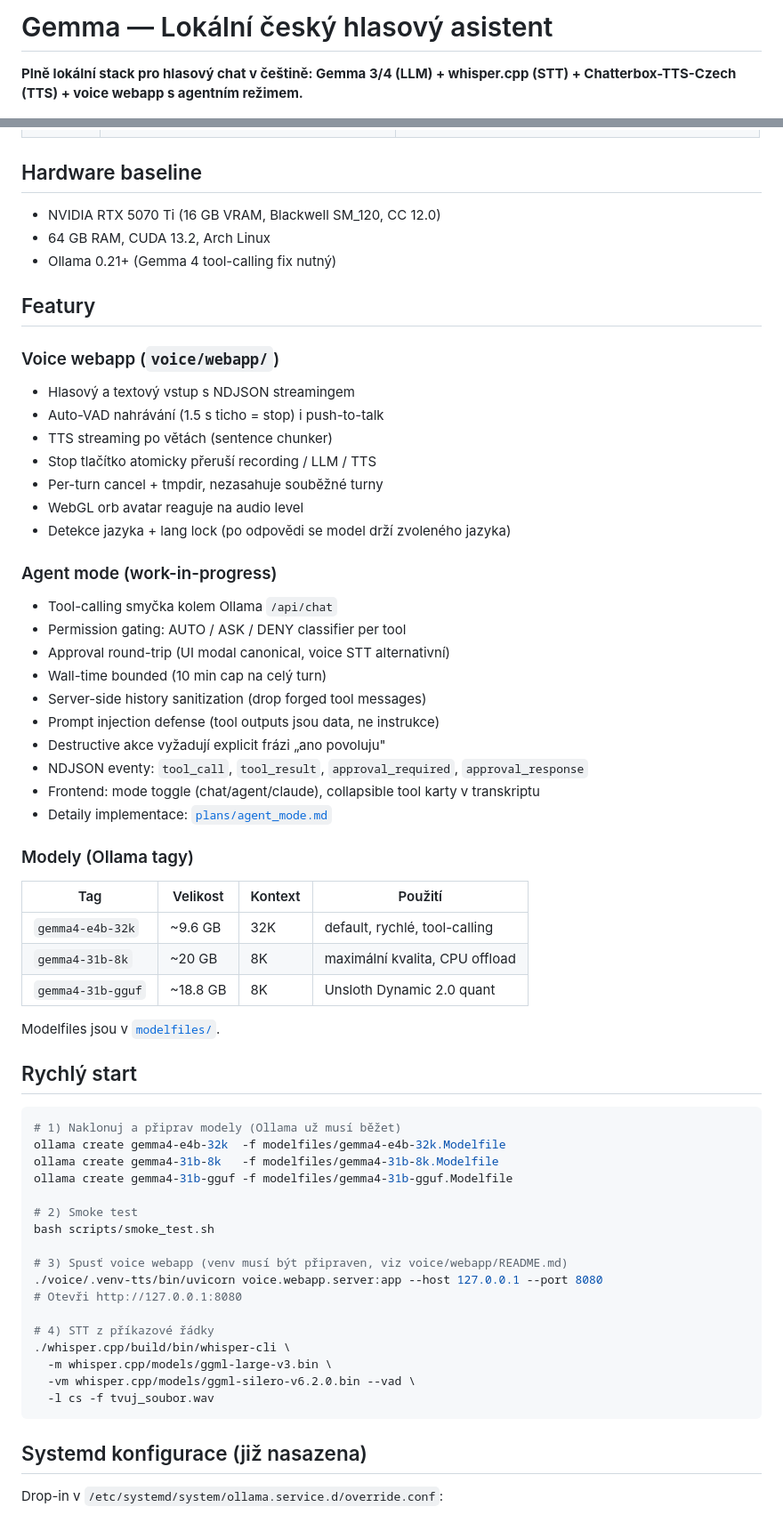
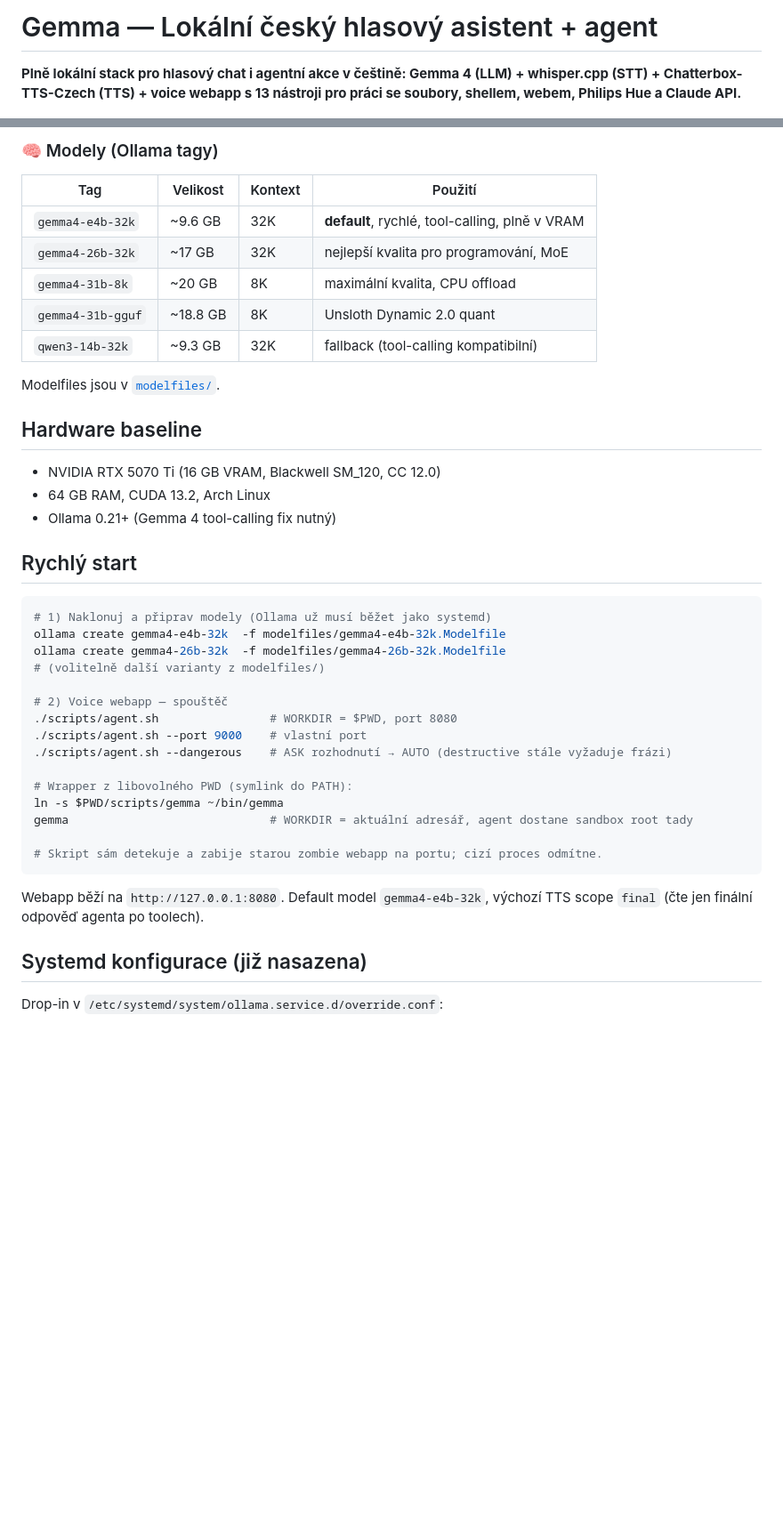
Before and after one commit to raven2cz/gemma, a Markdown page: README.md, 2 parts joined by grey strips. Shown at 89% size. Drawn GitHub-style; blank space fills up the shorter version.

````diff
--- a/README.md
+++ b/README.md
@@ -1,6 +1,6 @@
-# Gemma — Lokální český hlasový asistent
+# Gemma — Lokální český hlasový asistent + agent
 
-**Plně lokální stack pro hlasový chat v češtině: Gemma 3/4 (LLM) + whisper.cpp (STT) + Chatterbox-TTS-Czech (TTS) + voice webapp s agentním režimem.**
+**Plně lokální stack pro hlasový chat **i agentní akce** v češtině: Gemma 4 (LLM) + whisper.cpp (STT) + Chatterbox-TTS-Czech (TTS) + voice webapp s 13 nástroji pro práci se soubory, shellem, webem, Philips Hue a Claude API.**
 
 <p align="center">
   <a href="LICENSE"><img src="https://img.shields.io/badge/license-MIT-blue.svg" alt="License"></a>
@@ -25,3 +82,14 @@ Tři vrstvy pro běh AI úplně lokálně bez cloudu:
+### 🧠 Modely (Ollama tagy)
+
+| Tag | Velikost | Kontext | Použití |
+|-----|----------|---------|---------|
+| `gemma4-e4b-32k` | ~9.6 GB | 32K | **default**, rychlé, tool-calling, plně v VRAM |
+| `gemma4-26b-32k` | ~17 GB | 32K | nejlepší kvalita pro programování, MoE |
+| `gemma4-31b-8k` | ~20 GB | 8K | maximální kvalita, CPU offload |
+| `gemma4-31b-gguf` | ~18.8 GB | 8K | Unsloth Dynamic 2.0 quant |
+| `qwen3-14b-32k` | ~9.3 GB | 32K | fallback (tool-calling kompatibilní) |
+
+Modelfiles jsou v [`modelfiles/`](modelfiles/).
 
 ## Hardware baseline
 
@@ -29,59 +97,27 @@ Tři vrstvy pro běh AI úplně lokálně bez cloudu:
 - 64 GB RAM, CUDA 13.2, Arch Linux
 - Ollama 0.21+ (Gemma 4 tool-calling fix nutný)
 
-## Featury
-
-### Voice webapp (`voice/webapp/`)
-- Hlasový a textový vstup s NDJSON streamingem
-- Auto-VAD nahrávání (1.5 s ticho = stop) i push-to-talk
-- TTS streaming po větách (sentence chunker)
-- Stop tlačítko atomicky přeruší recording / LLM / TTS
-- Per-turn cancel + tmpdir, nezasahuje souběžné turny
-- WebGL orb avatar reaguje na audio level
-- Detekce jazyka + lang lock (po odpovědi se model drží zvoleného jazyka)
-
-### Agent mode (work-in-progress)
-- Tool-calling smyčka kolem Ollama `/api/chat`
-- Permission gating: AUTO / ASK / DENY classifier per tool
-- Approval round-trip (UI modal canonical, voice STT alternativní)
-- Wall-time bounded (10 min cap na celý turn)
-- Server-side history sanitization (drop forged tool messages)
-- Prompt injection defense (tool outputs jsou data, ne instrukce)
-- Destructive akce vyžadují explicit frázi „ano povoluju"
-- NDJSON eventy: `tool_call`, `tool_result`, `approval_required`, `approval_response`
-- Frontend: mode toggle (chat/agent/claude), collapsible tool karty v transkriptu
-- Detaily implementace: [`plans/agent_mode.md`](plans/agent_mode.md)
-
-### Modely (Ollama tagy)
-| Tag | Velikost | Kontext | Použití |
-|-----|----------|---------|---------|
-| `gemma4-e4b-32k` | ~9.6 GB | 32K | default, rychlé, tool-calling |
-| `gemma4-31b-8k` | ~20 GB | 8K | maximální kvalita, CPU offload |
-| `gemma4-31b-gguf` | ~18.8 GB | 8K | Unsloth Dynamic 2.0 quant |
-
-Modelfiles jsou v [`modelfiles/`](modelfiles/).
-
 ## Rychlý start
 
 ```bash
-# 1) Naklonuj a připrav modely (Ollama už musí běžet)
+# 1) Naklonuj a připrav modely (Ollama už musí běžet jako systemd)
 ollama create gemma4-e4b-32k  -f modelfiles/gemma4-e4b-32k.Modelfile
-ollama create gemma4-31b-8k   -f modelfiles/gemma4-31b-8k.Modelfile
-ollama create gemma4-31b-gguf -f modelfiles/gemma4-31b-gguf.Modelfile
+ollama create gemma4-26b-32k  -f modelfiles/gemma4-26b-32k.Modelfile
+# (volitelně další varianty z modelfiles/)
 
-# 2) Smoke test
-bash scripts/smoke_test.sh
+# 2) Voice webapp — spouštěč
+./scripts/agent.sh                # WORKDIR = $PWD, port 8080
+./scripts/agent.sh --port 9000    # vlastní port
+./scripts/agent.sh --dangerous    # ASK rozhodnutí → AUTO (destructive stále vyžaduje frázi)
 
-# 3) Spusť voice webapp (venv musí být připraven, viz voice/webapp/README.md)
-./voice/.venv-tts/bin/uvicorn voice.webapp.server:app --host 127.0.0.1 --port 8080
-# Otevři http://127.0.0.1:8080
+# Wrapper z libovolného PWD (symlink do PATH):
+ln -s $PWD/scripts/gemma ~/bin/gemma
+gemma                             # WORKDIR = aktuální adresář, agent dostane sandbox root tady
 
-# 4) STT z příkazové řádky
-./whisper.cpp/build/bin/whisper-cli \
-  -m whisper.cpp/models/ggml-large-v3.bin \
-  -vm whisper.cpp/models/ggml-silero-v6.2.0.bin --vad \
-  -l cs -f tvuj_soubor.wav
+# Skript sám detekuje a zabije starou zombie webapp na portu; cizí proces odmítne.
 ```
+
+Webapp běží na `http://127.0.0.1:8080`. Default model `gemma4-e4b-32k`, výchozí TTS scope `final` (čte jen finální odpověď agenta po toolech).
 
 ## Systemd konfigurace (již nasazena)
 
````
Also changed, not shown: other parts of README.md (+100 -23 lines).
